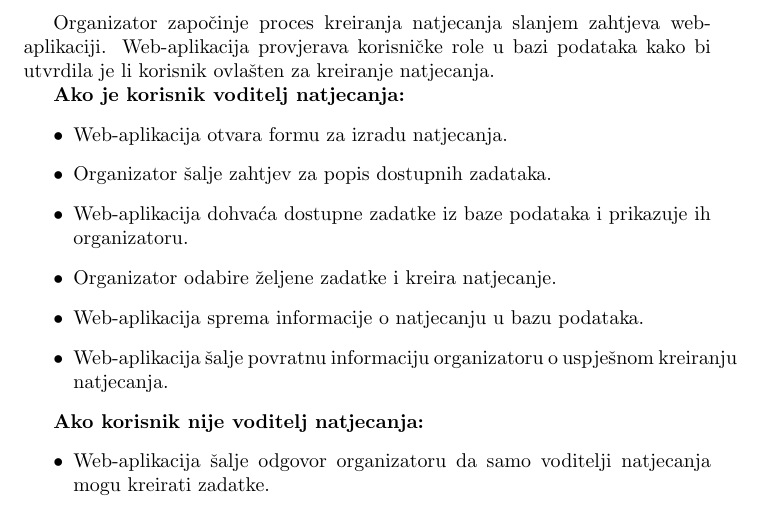
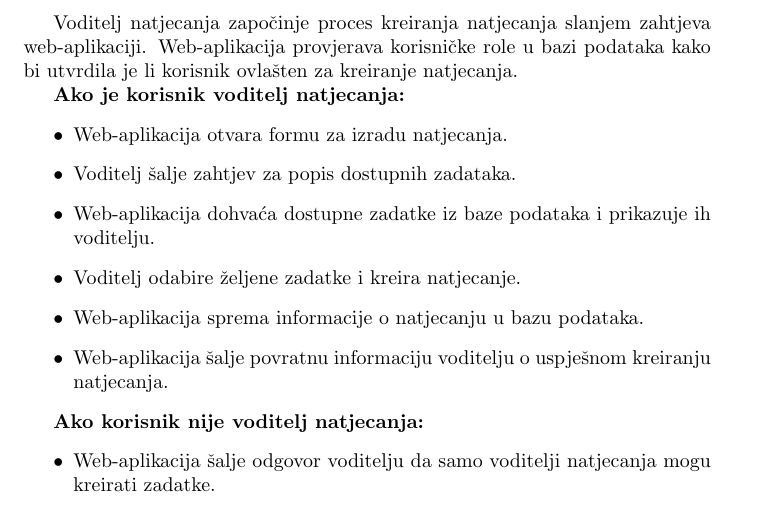
Before and after one commit to ProgiRade/bytepit-root, a LaTeX document (dokumentacija/sekvencijski_dijagrami/Kreiranje_natjecanja.tex): part of the page, cut so that both start at the same text. Compiled offline with pdfLaTeX.

Commit message:
changed organizator into voditelj natjecanja

```diff
--- a/dokumentacija/sekvencijski_dijagrami/Kreiranje_natjecanja.tex
+++ b/dokumentacija/sekvencijski_dijagrami/Kreiranje_natjecanja.tex
@@ -5,22 +5,22 @@
 \begin{document}
 
 
-Organizator započinje proces kreiranja natjecanja slanjem zahtjeva web-aplikaciji.
+Voditelj natjecanja započinje proces kreiranja natjecanja slanjem zahtjeva web-aplikaciji.
 Web-aplikacija provjerava korisničke role u bazi podataka kako bi utvrdila je li korisnik ovlašten za kreiranje natjecanja.
 
 \textbf{Ako je korisnik voditelj natjecanja:}
 \begin{itemize}
   \item Web-aplikacija otvara formu za izradu natjecanja.
-  \item Organizator šalje zahtjev za popis dostupnih zadataka.
-  \item Web-aplikacija dohvaća dostupne zadatke iz baze podataka i prikazuje ih organizatoru.
-  \item Organizator odabire željene zadatke i kreira natjecanje.
+  \item Voditelj šalje zahtjev za popis dostupnih zadataka.
+  \item Web-aplikacija dohvaća dostupne zadatke iz baze podataka i prikazuje ih voditelju.
+  \item Voditelj odabire željene zadatke i kreira natjecanje.
   \item Web-aplikacija sprema informacije o natjecanju u bazu podataka.
-  \item Web-aplikacija šalje povratnu informaciju organizatoru o uspješnom kreiranju natjecanja.
+  \item Web-aplikacija šalje povratnu informaciju voditelju o uspješnom kreiranju natjecanja.
 \end{itemize}
 
 \textbf{Ako korisnik nije voditelj natjecanja:}
 \begin{itemize}
-  \item Web-aplikacija šalje odgovor organizatoru da samo voditelji natjecanja mogu kreirati zadatke.
+  \item Web-aplikacija šalje odgovor voditelju da samo voditelji natjecanja mogu kreirati zadatke.
 \end{itemize}
 
 
```
Also changed, not shown: dokumentacija/sekvencijski_dijagrami/Kreiranje_zadatka.tex (+4 -4 lines), dokumentacija/sekvencijski_dijagrami/Kreiranje_natjecanja.pdf, dokumentacija/sekvencijski_dijagrami/Kreiranje_zadatka.pdf.
